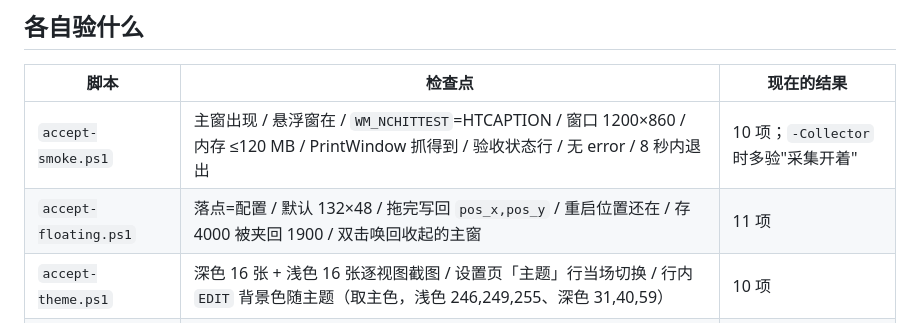
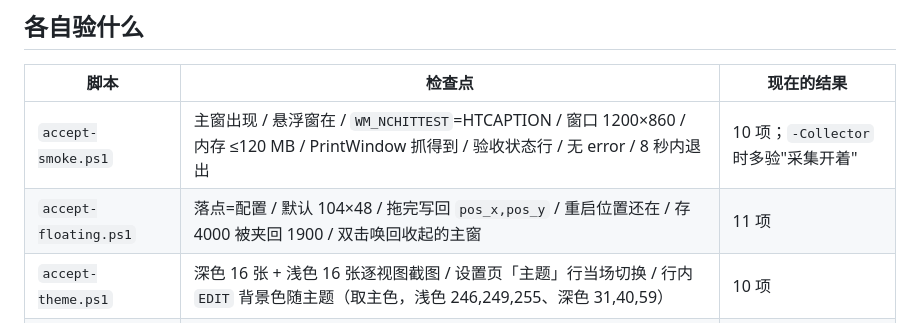
Before and after one commit to imluyg/FocusFlow, a Markdown page: scripts/accept/README.md, the part around the change. Rendered like a GitHub page.

Commit message:
docs(accept): 悬浮窗默认尺寸改为 104x48

```diff
--- a/scripts/accept/README.md
+++ b/scripts/accept/README.md
@@ -30,7 +30,7 @@ powershell -NoProfile -ExecutionPolicy Bypass -File scripts\accept\accept-instal
 | 脚本 | 检查点 | 现在的结果 |
 |---|---|---|
 | `accept-smoke.ps1` | 主窗出现 / 悬浮窗在 / `WM_NCHITTEST`=HTCAPTION / 窗口 1200×860 / 内存 ≤120 MB / PrintWindow 抓得到 / 验收状态行 / 无 error / 8 秒内退出 | 10 项；`-Collector` 时多验"采集开着" |
-| `accept-floating.ps1` | 落点=配置 / 默认 132×48 / 拖完写回 `pos_x,pos_y` / 重启位置还在 / 存 4000 被夹回 1900 / 双击唤回收起的主窗 | 11 项 |
+| `accept-floating.ps1` | 落点=配置 / 默认 104×48 / 拖完写回 `pos_x,pos_y` / 重启位置还在 / 存 4000 被夹回 1900 / 双击唤回收起的主窗 | 11 项 |
 | `accept-theme.ps1` | 深色 16 张 + 浅色 16 张逐视图截图 / 设置页「主题」行当场切换 / 行内 `EDIT` 背景色随主题（取主色，浅色 246,249,255、深色 31,40,59） | 10 项 |
 | `accept-collect.ps1` | 点 5 下 → 今日 +5、速度 >0 / 暂停后不再涨、速度归 0 / 继续再 +5 / 退出 flush + 退出备份 / core 日志「数据库已关闭」 | 14 项 |
 | `accept-plugins.ps1` | 插件视图：`button.modal` 开弹窗、弹窗与正文的 Select 写回、提交/关闭触发插件动作、Esc 关弹窗 | 11 项 |
```
